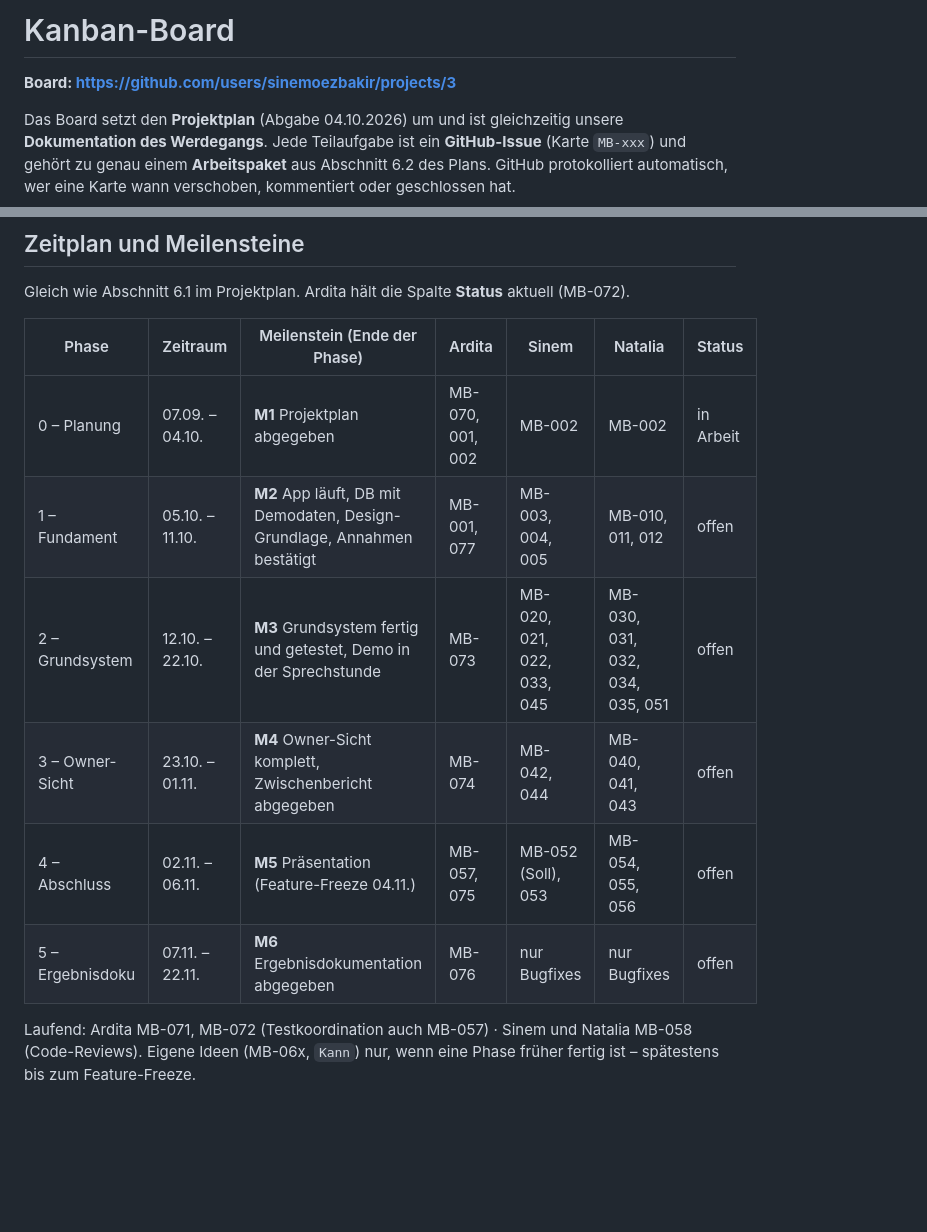
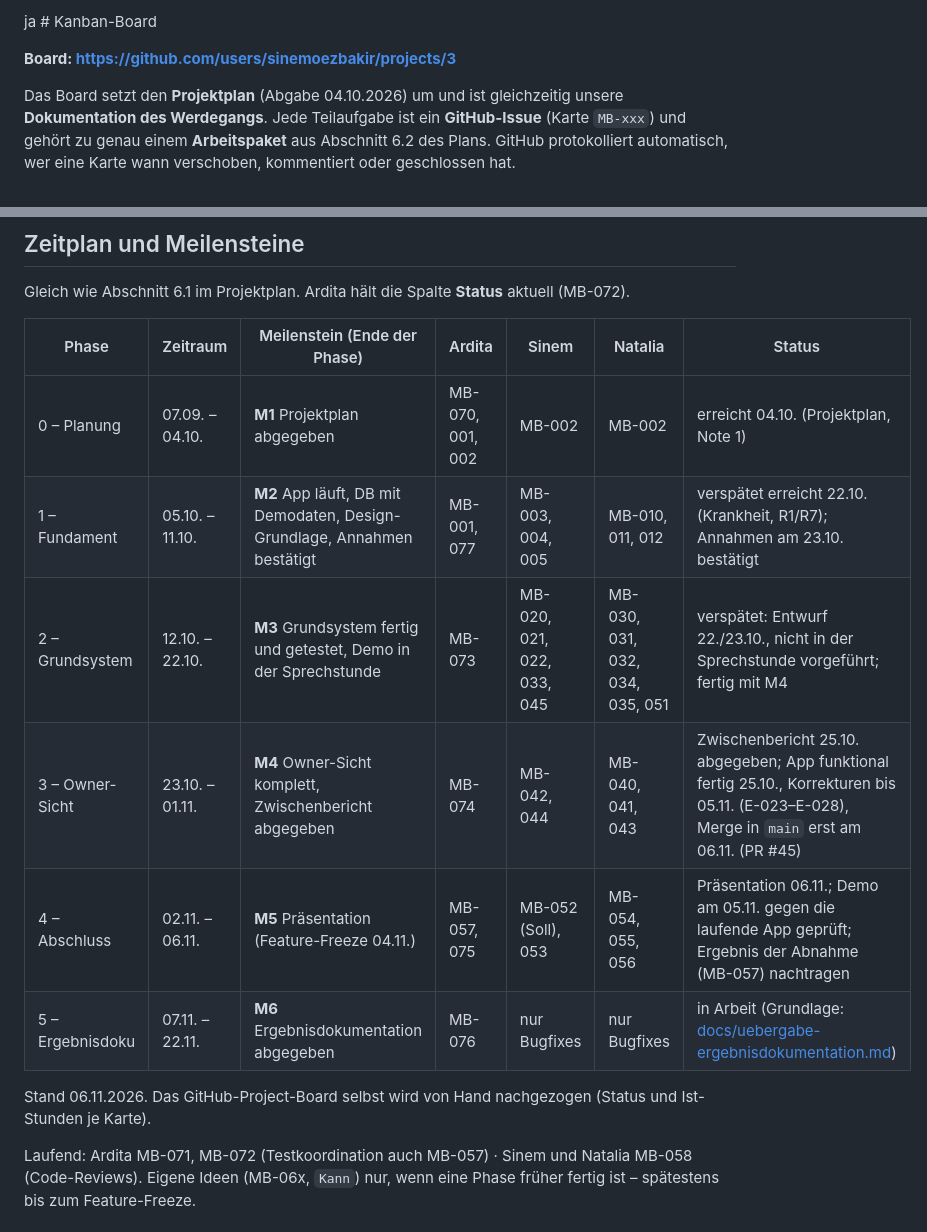
Before and after one commit to sinemoezbakir/Fallstudie, a Markdown page: kanban/README.md, 2 parts joined by grey strips. Drawn GitHub-style; blank space fills up the shorter version.

Commit message:
MB-072: Meilenstein-Status im Kanban-README auf Stand 06.11. gebracht
M1 erreicht, M2/M3 verspaetet (Krankheit), M4 mit Merge in main am 06.11.,
M5 Praesentation 06.11. (Abnahme-Ergebnis nachtragen), M6 in Arbeit.

Co-Authored-By: Claude Opus 5.5 <noreply@anthropic.com>

```diff
--- a/kanban/README.md
+++ b/kanban/README.md
@@ -1,4 +1,4 @@
-# Kanban-Board
+ja # Kanban-Board
 
 **Board: https://github.com/users/sinemoezbakir/projects/3**
 
@@ -83,12 +83,14 @@ Gleich wie Abschnitt 6.1 im Projektplan. Ardita hält die Spalte **Status** aktu
 
 | Phase | Zeitraum | Meilenstein (Ende der Phase) | Ardita | Sinem | Natalia | Status |
 |---|---|---|---|---|---|---|
-| 0 – Planung | 07.09. – 04.10. | **M1** Projektplan abgegeben | MB-070, 001, 002 | MB-002 | MB-002 | in Arbeit |
-| 1 – Fundament | 05.10. – 11.10. | **M2** App läuft, DB mit Demodaten, Design-Grundlage, Annahmen bestätigt | MB-001, 077 | MB-003, 004, 005 | MB-010, 011, 012 | offen |
-| 2 – Grundsystem | 12.10. – 22.10. | **M3** Grundsystem fertig und getestet, Demo in der Sprechstunde | MB-073 | MB-020, 021, 022, 033, 045 | MB-030, 031, 032, 034, 035, 051 | offen |
-| 3 – Owner-Sicht | 23.10. – 01.11. | **M4** Owner-Sicht komplett, Zwischenbericht abgegeben | MB-074 | MB-042, 044 | MB-040, 041, 043 | offen |
-| 4 – Abschluss | 02.11. – 06.11. | **M5** Präsentation (Feature-Freeze 04.11.) | MB-057, 075 | MB-052 (Soll), 053 | MB-054, 055, 056 | offen |
-| 5 – Ergebnisdoku | 07.11. – 22.11. | **M6** Ergebnisdokumentation abgegeben | MB-076 | nur Bugfixes | nur Bugfixes | offen |
+| 0 – Planung | 07.09. – 04.10. | **M1** Projektplan abgegeben | MB-070, 001, 002 | MB-002 | MB-002 | erreicht 04.10. (Projektplan, Note 1) |
+| 1 – Fundament | 05.10. – 11.10. | **M2** App läuft, DB mit Demodaten, Design-Grundlage, Annahmen bestätigt | MB-001, 077 | MB-003, 004, 005 | MB-010, 011, 012 | verspätet erreicht 22.10. (Krankheit, R1/R7); Annahmen am 23.10. bestätigt |
+| 2 – Grundsystem | 12.10. – 22.10. | **M3** Grundsystem fertig und getestet, Demo in der Sprechstunde | MB-073 | MB-020, 021, 022, 033, 045 | MB-030, 031, 032, 034, 035, 051 | verspätet: Entwurf 22./23.10., nicht in der Sprechstunde vorgeführt; fertig mit M4 |
+| 3 – Owner-Sicht | 23.10. – 01.11. | **M4** Owner-Sicht komplett, Zwischenbericht abgegeben | MB-074 | MB-042, 044 | MB-040, 041, 043 | Zwischenbericht 25.10. abgegeben; App funktional fertig 25.10., Korrekturen bis 05.11. (E-023–E-028), Merge in `main` erst am 06.11. (PR #45) |
+| 4 – Abschluss | 02.11. – 06.11. | **M5** Präsentation (Feature-Freeze 04.11.) | MB-057, 075 | MB-052 (Soll), 053 | MB-054, 055, 056 | Präsentation 06.11.; Demo am 05.11. gegen die laufende App geprüft; Ergebnis der Abnahme (MB-057) nachtragen |
+| 5 – Ergebnisdoku | 07.11. – 22.11. | **M6** Ergebnisdokumentation abgegeben | MB-076 | nur Bugfixes | nur Bugfixes | in Arbeit (Grundlage: [docs/uebergabe-ergebnisdokumentation.md](../docs/uebergabe-ergebnisdokumentation.md)) |
+
+Stand 06.11.2026. Das GitHub-Project-Board selbst wird von Hand nachgezogen (Status und Ist-Stunden je Karte).
 
 Laufend: Ardita MB-071, MB-072 (Testkoordination auch MB-057) · Sinem und Natalia MB-058 (Code-Reviews).
 Eigene Ideen (MB-06x, `Kann`) nur, wenn eine Phase früher fertig ist – spätestens bis zum Feature-Freeze.
```
